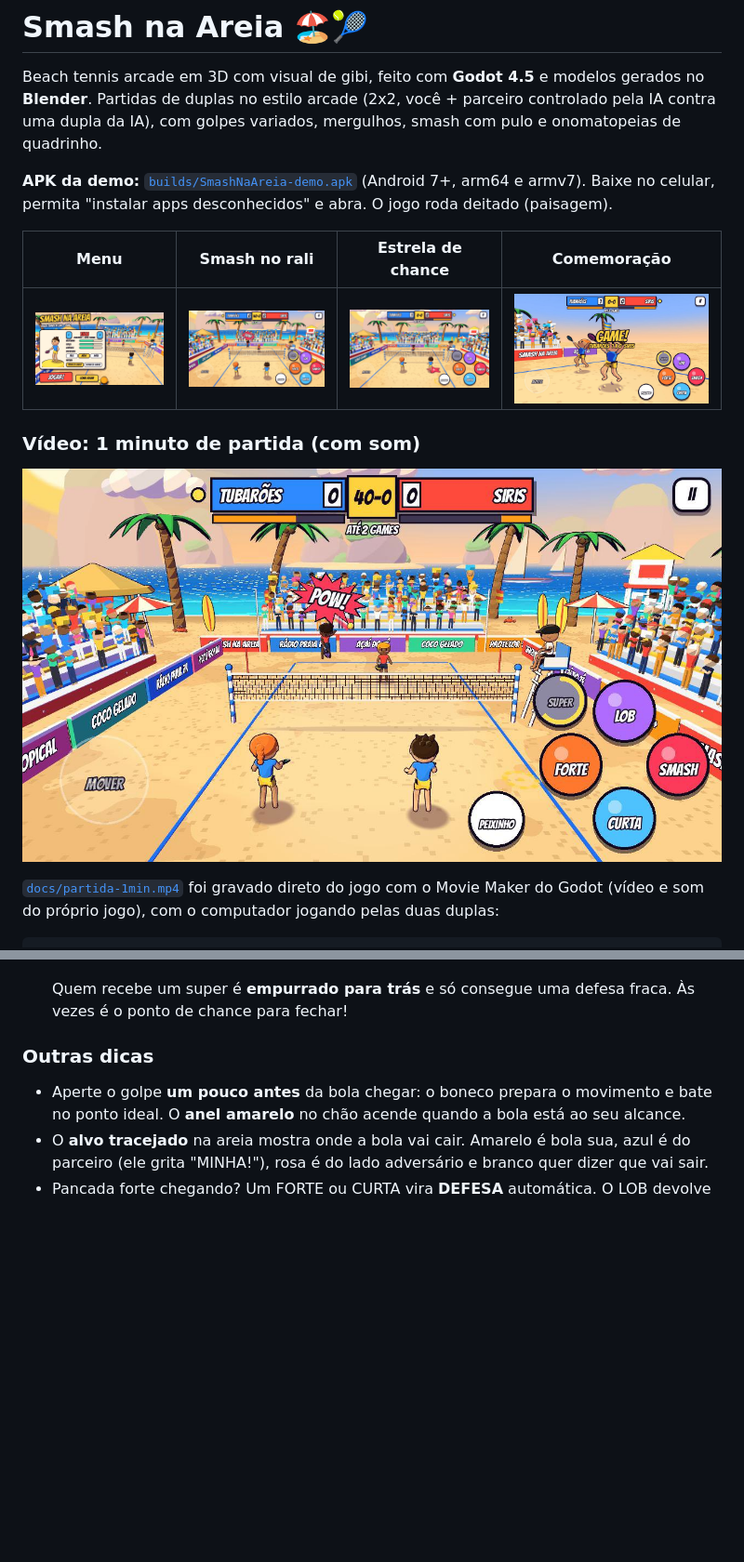
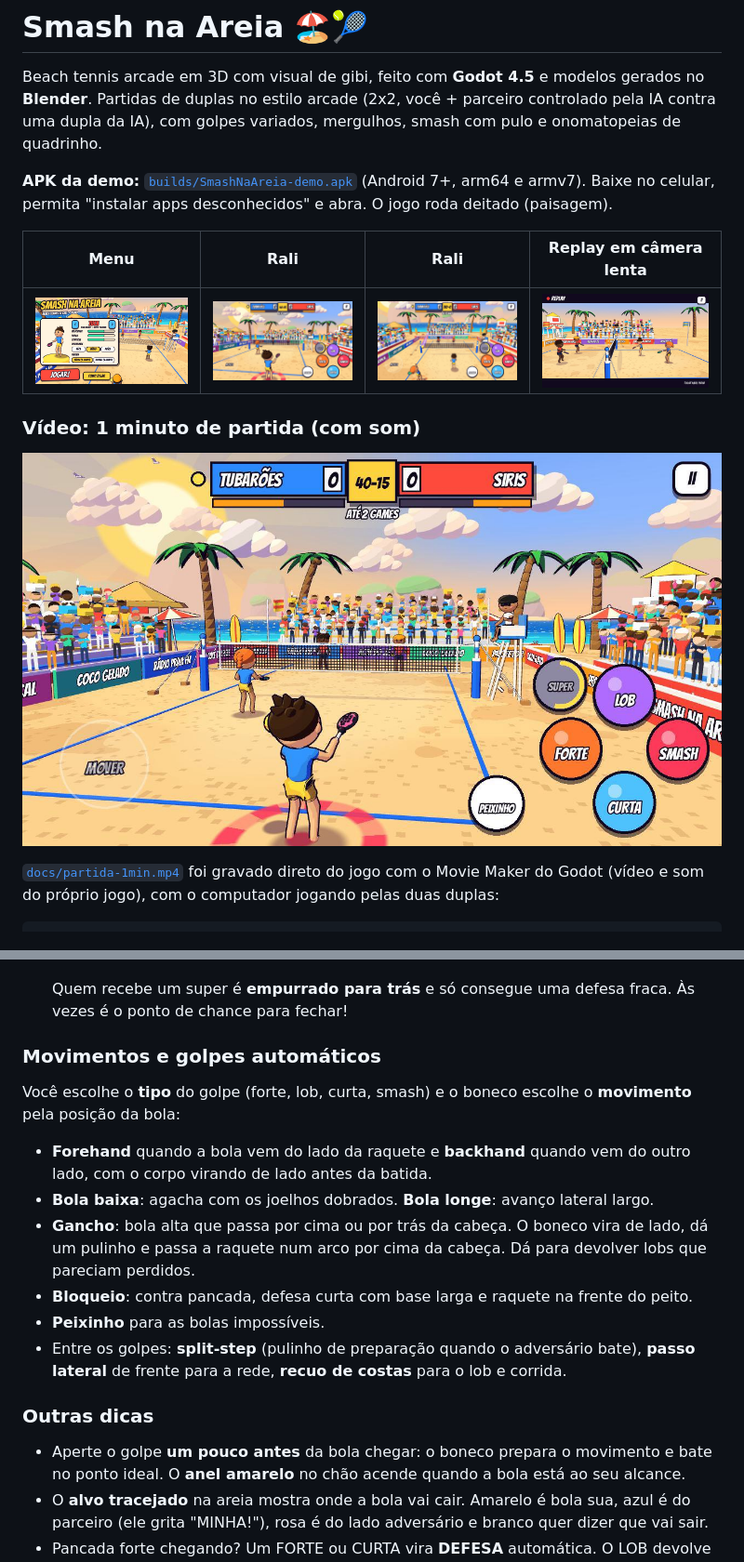
Before and after one commit to guilhermeandradejid-eng/Petgame, a Markdown page: smash-areia/README.md, 2 parts joined by grey strips. Shown at 93% size. Rendered like a GitHub page; pictures changed too: smash-areia/docs/chance.jpg, smash-areia/docs/comemoracao.jpg, smash-areia/docs/smash.jpg; blank space fills up the shorter version.

Commit message:
Smash na Areia: contextual strokes, gancho, defenses, detailed net, smoother cameras and replays
- Each hit picks its movement from where the ball is: forehand, backhand
  (body turns sideways), low scoop, wide lateral lunge, block against
  fast balls, smash, and the gancho (overhead hook for balls passing over
  or behind the head, with a small hop); windups re-predict the side
- Gancho is also a gameplay reach zone and an AI intercept option
- Locomotion: split-step when the opponent hits, side shuffle facing the
  net, backpedal for lobs, run; feet stay planted with leg spread
- Net: anti-aliased mesh with sag that ripples when hit, printed top band,
  side tapes, striped antennas, cables to the posts, guy ropes to sand
  anchors and padded posts
- Cameras: critically damped spring with ball look-ahead; slow-motion side
  replay with letterbox for points won by super, gancho, smash after a
  rally or long rallies (tap to skip)
- New 1-minute video, screenshots and demo APK

Co-Authored-By: Claude Opus 5.5 <noreply@anthropic.com>
Claude-Session: https://claude.ai/code/session_01BpYjyzZ1zj9t8KrD8ToKas

```diff
--- a/smash-areia/README.md
+++ b/smash-areia/README.md
@@ -9,7 +9,7 @@ smash com pulo e onomatopeias de quadrinho.
 (Android 7+, arm64 e armv7). Baixe no celular, permita "instalar apps
 desconhecidos" e abra. O jogo roda deitado (paisagem).
 
-| Menu | Smash no rali | Estrela de chance | Comemoração |
+| Menu | Rali | Rali | Replay em câmera lenta |
 |---|---|---|---|
 | ![menu](docs/menu.jpg) | ![smash](docs/smash.jpg) | ![chance](docs/chance.jpg) | ![comemoracao](docs/comemoracao.jpg) |
 
@@ -66,6 +66,22 @@ As regras são de beach tennis:
 
   Quem recebe um super é **empurrado para trás** e só consegue uma defesa fraca. Às vezes é o ponto
   de chance para fechar!
+
+### Movimentos e golpes automáticos
+
+Você escolhe o **tipo** do golpe (forte, lob, curta, smash) e o boneco escolhe o **movimento**
+pela posição da bola:
+
+- **Forehand** quando a bola vem do lado da raquete e **backhand** quando vem do outro lado,
+  com o corpo virando de lado antes da batida.
+- **Bola baixa**: agacha com os joelhos dobrados. **Bola longe**: avanço lateral largo.
+- **Gancho**: bola alta que passa por cima ou por trás da cabeça. O boneco vira de lado, dá um
+  pulinho e passa a raquete num arco por cima da cabeça. Dá para devolver lobs que
+  pareciam perdidos.
+- **Bloqueio**: contra pancada, defesa curta com base larga e raquete na frente do peito.
+- **Peixinho** para as bolas impossíveis.
+- Entre os golpes: **split-step** (pulinho de preparação quando o adversário bate),
+  **passo lateral** de frente para a rede, **recuo de costas** para o lob e corrida.
 
 ### Outras dicas
 
```
Also changed, not shown: other parts of smash-areia/README.md (+7 -2 lines), 9 other files.
